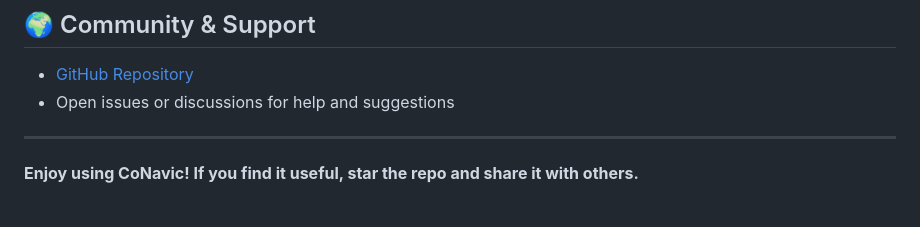
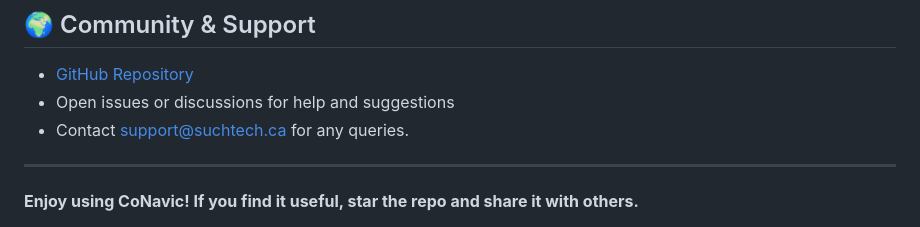
Before and after one commit to mkantwala/CoNavic, a Markdown page: README.md, the part around the change. Drawn GitHub-style.

```diff
--- a/README.md
+++ b/README.md
@@ -135,6 +135,7 @@ Free for personal and commercial use.
 
 - [GitHub Repository](https://github.com/mkantwala/CoNavic)
 - Open issues or discussions for help and suggestions
+- Contact support@suchtech.ca for any queries.
 
 ---
 
```
